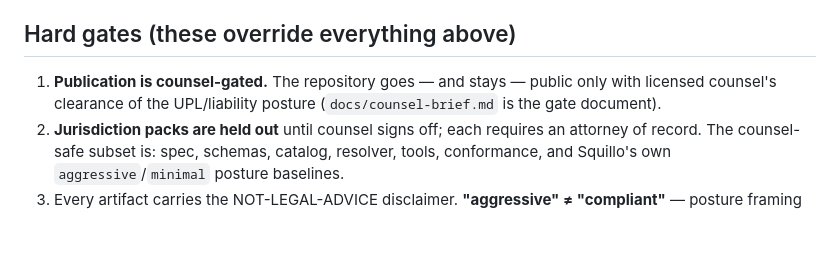
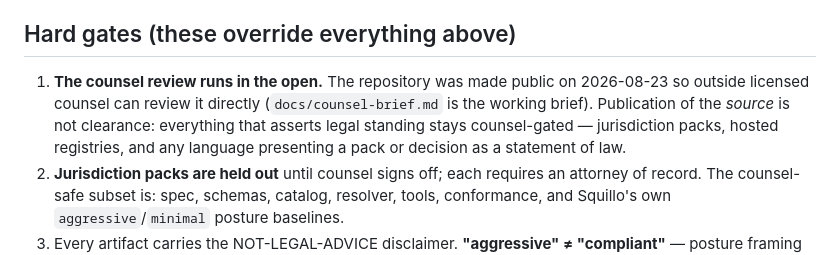
Before and after one commit to squillo/r14n, a Markdown page: GOVERNANCE.md, the part around the change. Rendered like a GitHub page; blank space fills up the shorter version.

```diff
--- a/GOVERNANCE.md
+++ b/GOVERNANCE.md
@@ -63,9 +63,11 @@ in `.github/CODEOWNERS`.
 
 ## Hard gates (these override everything above)
 
-1. **Publication is counsel-gated.** The repository goes — and stays — public only with licensed
-   counsel's clearance of the UPL/liability posture (`docs/counsel-brief.md` is the gate
-   document).
+1. **The counsel review runs in the open.** The repository was made public on 2026-08-23 so
+   outside licensed counsel can review it directly (`docs/counsel-brief.md` is the working
+   brief). Publication of the *source* is not clearance: everything that asserts legal standing
+   stays counsel-gated — jurisdiction packs, hosted registries, and any language presenting a
+   pack or decision as a statement of law.
 2. **Jurisdiction packs are held out** until counsel signs off; each requires an attorney of
    record. The counsel-safe subset is: spec, schemas, catalog, resolver, tools, conformance,
    and Squillo's own `aggressive`/`minimal` posture baselines.
```
Also changed, not shown: CHANGELOG.md (+7 -0 lines), docs/counsel-brief.md (+4 -0 lines).
